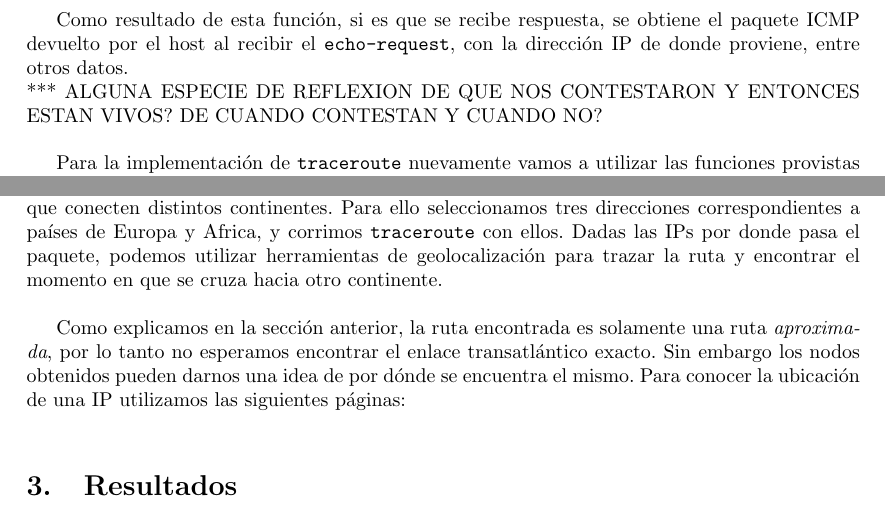
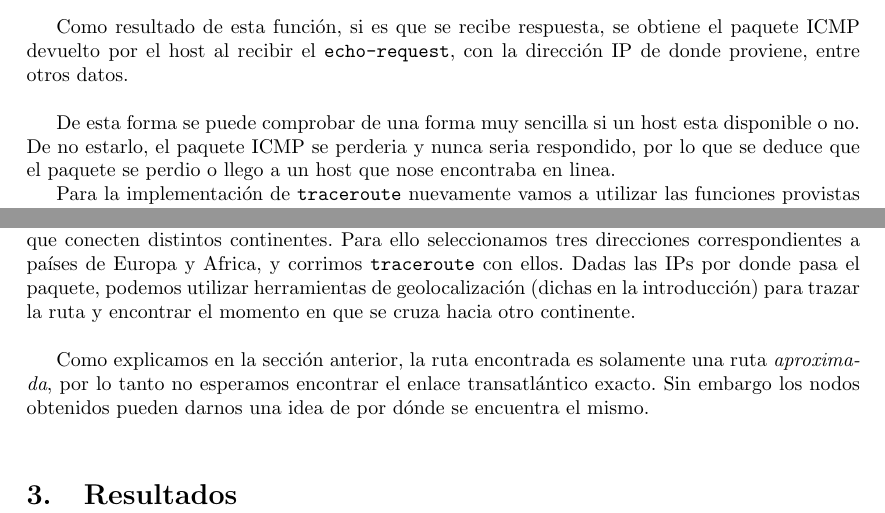
Before and after one commit to smgonzalez/redes, a LaTeX document (TP2/informe/InformeTP1.tex, which reads TP2/informe/secciones/metodos.tex): two parts of pages 4 and 5 of 5, joined at a grey line, cut so that both start at the same text. Compiled offline with pdfLaTeX.

Commit message:
Cambios minimos en exploracion

```diff
--- a/TP2/informe/secciones/metodos.tex
+++ b/TP2/informe/secciones/metodos.tex
@@ -15,7 +15,8 @@
  \end{center}
 
  Como resultado de esta funci\'on, si es que se recibe respuesta, se obtiene el paquete ICMP devuelto por el host al recibir el \texttt{echo-request}, con la direcci\'on IP de donde proviene, entre otros datos.\\
- *** ALGUNA ESPECIE DE REFLEXION DE QUE NOS CONTESTARON Y ENTONCES ESTAN VIVOS? DE CUANDO CONTESTAN Y CUANDO NO?\\
+
+ De esta forma se puede comprobar de una forma muy sencilla si un host esta disponible o no. De no estarlo, el paquete ICMP se perderia y nunca seria respondido, por lo que se deduce que el paquete se perdio o llego a un host que nose encontraba en linea.
 
  Para la implementaci\'on de \texttt{traceroute} nuevamente vamos a utilizar las funciones provistas por \texttt{scapy}. Este m\'etodo recibe como par\'ametros de entrada la direcci\'on destino, la cantidad m\'axima de gateways que se va a recorrer (\texttt{ttl\_max}), y la cantidad de paquetes a enviar a cada nodo que se encuentra en la ruta (\texttt{pkgs\_per\_ttl}).\\
 
@@ -36,6 +37,6 @@
  \subsection{Exploraci\'on}
 
  % CONTAR QUE ENLACES ELEGIMOS, POR QUE, COMO LOCALIZAMOS CADA IP, COMO TOMAMOS EL RTT MINIMO, ETC. DESPUES EN RESULTADOS PONEMOS LOS GRAFIQUITOS Y LOS ANALIZAMOS
-Las funciones mencionadas en la secci\'on anterior van a ser utilizadas para encontrar enlaces que conecten distintos continentes. Para ello seleccionamos tres direcciones correspondientes a pa\'ises de Europa y Africa, y corrimos \texttt{traceroute} con ellos. Dadas las IPs por donde pasa el paquete, podemos utilizar herramientas de geolocalizaci\'on para trazar la ruta y encontrar el momento en que se cruza hacia otro continente.\\
+Las funciones mencionadas en la secci\'on anterior van a ser utilizadas para encontrar enlaces que conecten distintos continentes. Para ello seleccionamos tres direcciones correspondientes a pa\'ises de Europa y Africa, y corrimos \texttt{traceroute} con ellos. Dadas las IPs por donde pasa el paquete, podemos utilizar herramientas de geolocalizaci\'on (dichas en la introducci\'on) para trazar la ruta y encontrar el momento en que se cruza hacia otro continente.\\
 
-Como explicamos en la secci\'on anterior, la ruta encontrada es solamente una ruta \emph{aproximada}, por lo tanto no esperamos encontrar el enlace transatl\'antico exacto. Sin embargo los nodos obtenidos pueden darnos una idea de por d\'onde se encuentra el mismo. Para conocer la ubicaci\'on de una IP utilizamos las siguientes p\'aginas:
+Como explicamos en la secci\'on anterior, la ruta encontrada es solamente una ruta \emph{aproximada}, por lo tanto no esperamos encontrar el enlace transatl\'antico exacto. Sin embargo los nodos obtenidos pueden darnos una idea de por d\'onde se encuentra el mismo.
```
